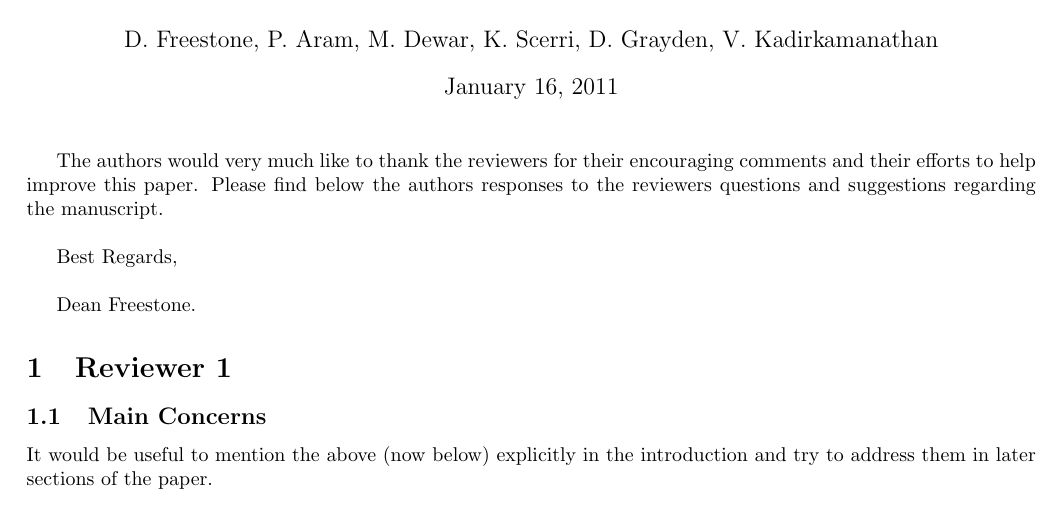
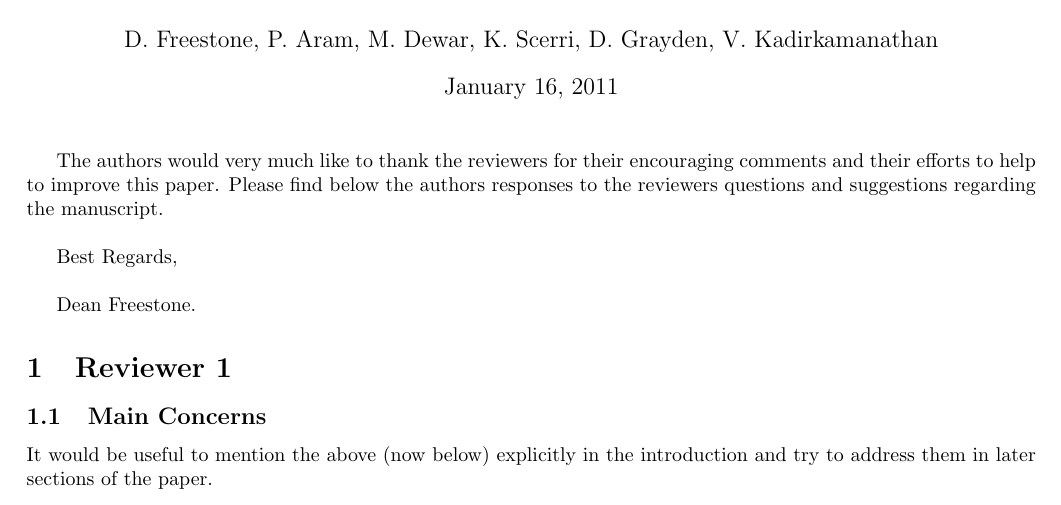
Before and after one commit to mikedewar/BrainIDE, a LaTeX document (ltx/first_order_framework/response_to_reviews.tex): part of page 1 of 4, cut so that both start at the same text. Compiled offline with pdfLaTeX.

Commit message:
very minor correction in the response letter

```diff
--- a/ltx/first_order_framework/response_to_reviews.tex
+++ b/ltx/first_order_framework/response_to_reviews.tex
@@ -16,7 +16,7 @@
 \begin{document}
     \maketitle
 
-    The authors would very much like to thank the reviewers for their encouraging comments and their efforts to help improve this paper. Please find below the authors responses to the reviewers questions and suggestions regarding the manuscript.
+    The authors would very much like to thank the reviewers for their encouraging comments and their efforts to help to improve this paper. Please find below the authors responses to the reviewers questions and suggestions regarding the manuscript.
 \\
 
 Best Regards,
```
